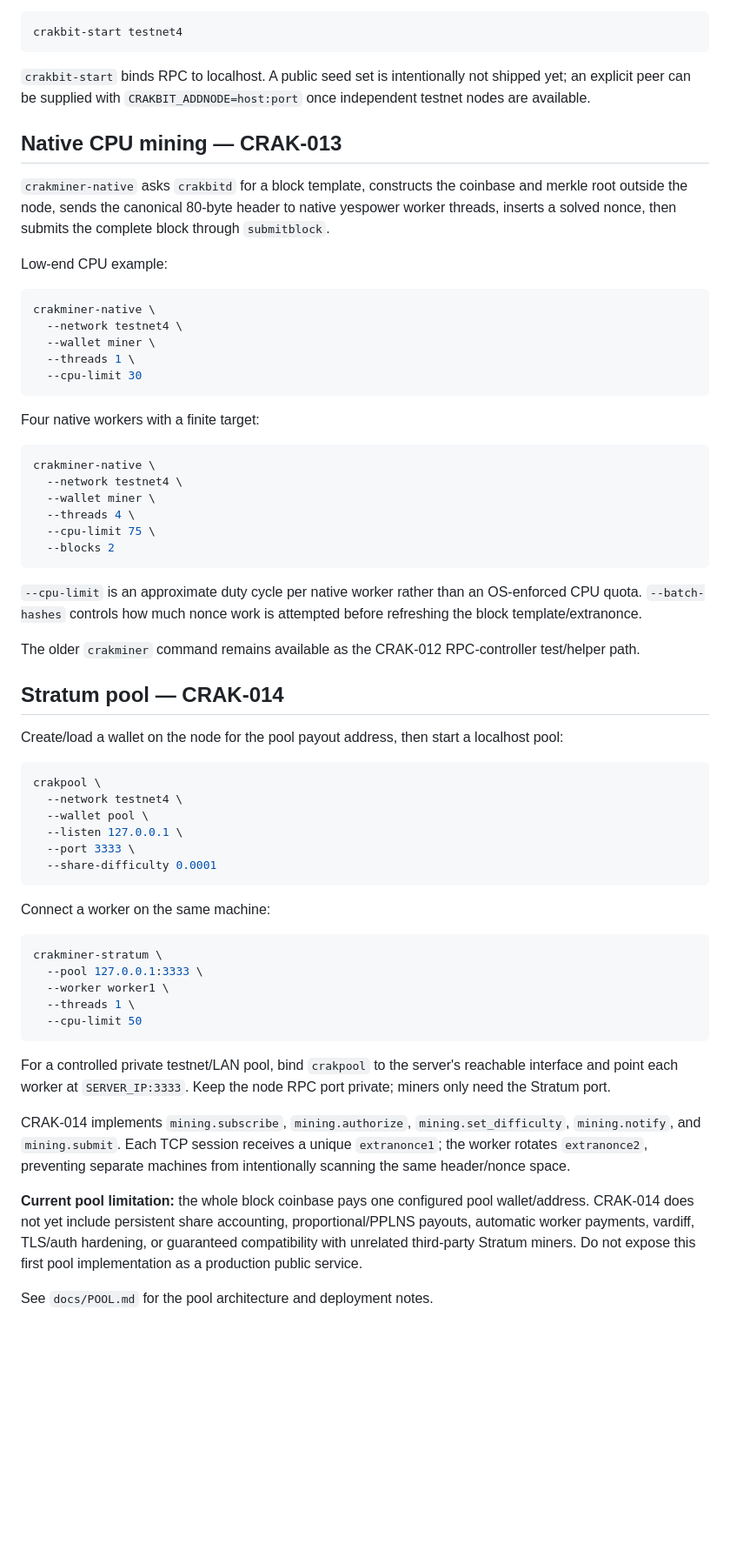
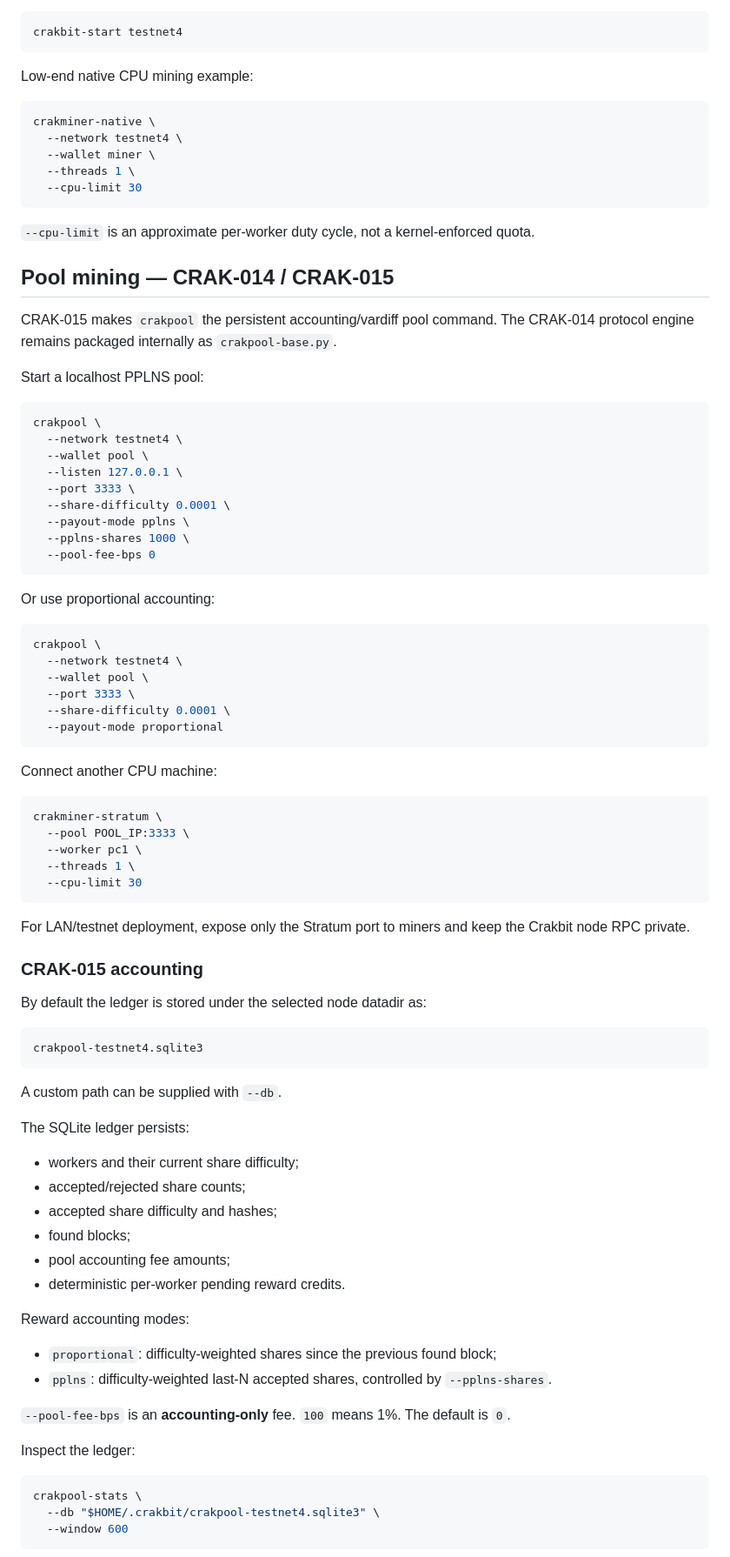
Before and after one commit to navindusasmitha/Crakbit-Core, a Markdown page: README.md, the part around one of its changes. Shown at 87% size. GitHub-like rendering; blank space fills up the shorter version.

Commit message:
CRAK-015: document accounting, PPLNS and vardiff

````diff
--- a/README.md
+++ b/README.md
@@ -89,13 +82,7 @@ Start the Crakbit testnet node:
 crakbit-start testnet4
 ```
 
-`crakbit-start` binds RPC to localhost. A public seed set is intentionally not shipped yet; an explicit peer can be supplied with `CRAKBIT_ADDNODE=host:port` once independent testnet nodes are available.
-
-## Native CPU mining — CRAK-013
-
-`crakminer-native` asks `crakbitd` for a block template, constructs the coinbase and merkle root outside the node, sends the canonical 80-byte header to native yespower worker threads, inserts a solved nonce, then submits the complete block through `submitblock`.
-
-Low-end CPU example:
+Low-end native CPU mining example:
 
 ```bash
 crakminer-native \
@@ -105,24 +92,13 @@ crakminer-native \
   --cpu-limit 30
 ```
 
-Four native workers with a finite target:
+`--cpu-limit` is an approximate per-worker duty cycle, not a kernel-enforced quota.
 
-```bash
-crakminer-native \
-  --network testnet4 \
-  --wallet miner \
-  --threads 4 \
-  --cpu-limit 75 \
-  --blocks 2
-```
+## Pool mining — CRAK-014 / CRAK-015
 
-`--cpu-limit` is an approximate duty cycle per native worker rather than an OS-enforced CPU quota. `--batch-hashes` controls how much nonce work is attempted before refreshing the block template/extranonce.
+CRAK-015 makes `crakpool` the persistent accounting/vardiff pool command. The CRAK-014 protocol engine remains packaged internally as `crakpool-base.py`.
 
-The older `crakminer` command remains available as the CRAK-012 RPC-controller test/helper path.
-
-## Stratum pool — CRAK-014
-
-Create/load a wallet on the node for the pool payout address, then start a localhost pool:
+Start a localhost PPLNS pool:
 
 ```bash
 crakpool \
@@ -130,23 +106,66 @@ crakpool \
   --wallet pool \
   --listen 127.0.0.1 \
   --port 3333 \
-  --share-difficulty 0.0001
+  --share-difficulty 0.0001 \
+  --payout-mode pplns \
+  --pplns-shares 1000 \
+  --pool-fee-bps 0
 ```
 
-Connect a worker on the same machine:
+Or use proportional accounting:
+
+```bash
+crakpool \
+  --network testnet4 \
+  --wallet pool \
+  --port 3333 \
+  --share-difficulty 0.0001 \
+  --payout-mode proportional
+```
+
+Connect another CPU machine:
 
 ```bash
 crakminer-stratum \
-  --pool 127.0.0.1:3333 \
-  --worker worker1 \
+  --pool POOL_IP:3333 \
+  --worker pc1 \
   --threads 1 \
-  --cpu-limit 50
+  --cpu-limit 30
 ```
 
-For a controlled private testnet/LAN pool, bind `crakpool` to the server's reachable interface and point each worker at `SERVER_IP:3333`. Keep the node RPC port private; miners only need the Stratum port.
+For LAN/testnet deployment, expose only the Stratum port to miners and keep the Crakbit node RPC private.
 
-CRAK-014 implements `mining.subscribe`, `mining.authorize`, `mining.set_difficulty`, `mining.notify`, and `mining.submit`. Each TCP session receives a unique `extranonce1`; the worker rotates `extranonce2`, preventing separate machines from intentionally scanning the same header/nonce space.
+### CRAK-015 accounting
 
-**Current pool limitation:** the whole block coinbase pays one configured pool wallet/address. CRAK-014 does not yet include persistent share accounting, proportional/PPLNS payouts, automatic worker payments, vardiff, TLS/auth hardening, or guaranteed compatibility with unrelated third-party Stratum miners. Do not expose this first pool implementation as a production public service.
+By default the ledger is stored under the selected node datadir as:
 
-See `docs/POOL.md` for the pool architecture and deployment notes.
+```text
+crakpool-testnet4.sqlite3
+```
+
+A custom path can be supplied with `--db`.
+
+The SQLite ledger persists:
+
+- workers and their current share difficulty;
+- accepted/rejected share counts;
+- accepted share difficulty and hashes;
+- found blocks;
+- pool accounting fee amounts;
+- deterministic per-worker pending reward credits.
+
+Reward accounting modes:
+
+- `proportional`: difficulty-weighted shares since the previous found block;
+- `pplns`: difficulty-weighted last-N accepted shares, controlled by `--pplns-shares`.
+
+`--pool-fee-bps` is an **accounting-only** fee. `100` means 1%. The default is `0`.
+
+Inspect the ledger:
+
+```bash
+crakpool-stats \
+  --db "$HOME/.crakbit/crakpool-testnet4.sqlite3" \
+  --window 600
+```
+
````
Also changed, not shown: other parts of README.md (+49 -28 lines).
